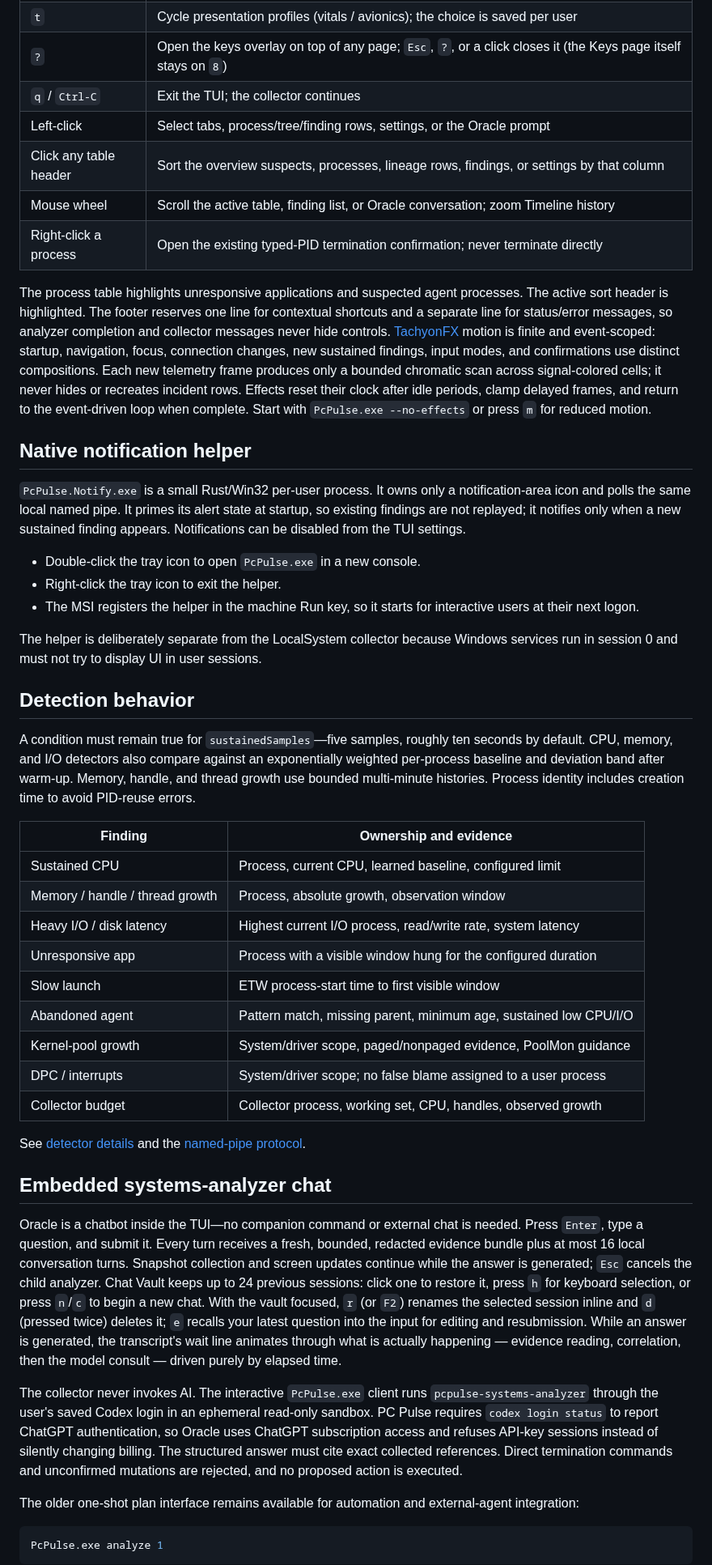
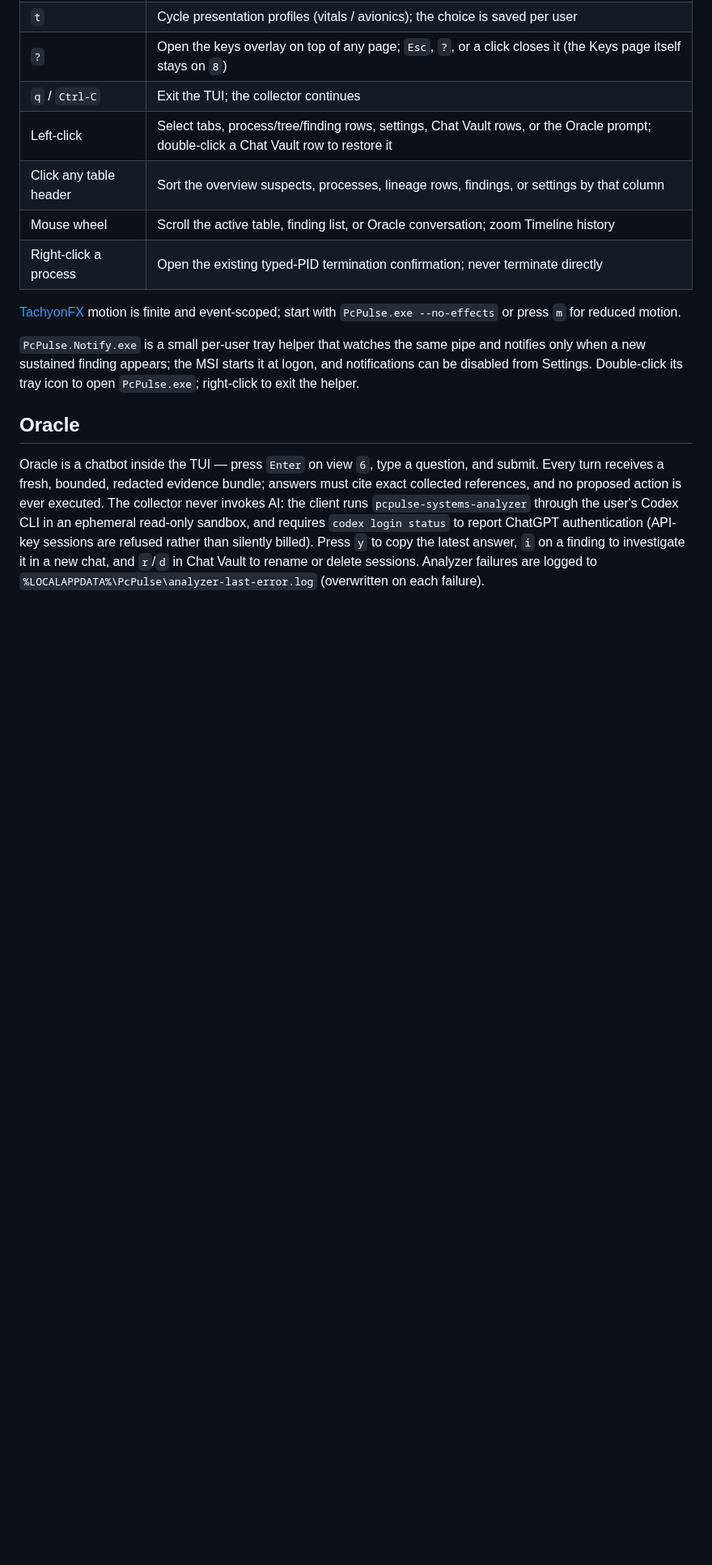
Before and after one commit to quorraa/pc-pulse, a Markdown page: README.md, the part around one of its changes. Shown at 81% size. GitHub-like rendering; blank space fills up the shorter version.

````diff
--- a/README.md
+++ b/README.md
@@ -87,50 +90,16 @@ Important keys:
 | `t` | Cycle presentation profiles (vitals / avionics); the choice is saved per user |
 | `?` | Open the keys overlay on top of any page; `Esc`, `?`, or a click closes it (the Keys page itself stays on `8`) |
 | `q` / `Ctrl-C` | Exit the TUI; the collector continues |
-| Left-click | Select tabs, process/tree/finding rows, settings, or the Oracle prompt |
+| Left-click | Select tabs, process/tree/finding rows, settings, Chat Vault rows, or the Oracle prompt; double-click a Chat Vault row to restore it |
 | Click any table header | Sort the overview suspects, processes, lineage rows, findings, or settings by that column |
 | Mouse wheel | Scroll the active table, finding list, or Oracle conversation; zoom Timeline history |
 | Right-click a process | Open the existing typed-PID termination confirmation; never terminate directly |
 
-The process table highlights unresponsive applications and suspected agent processes. The active sort header is highlighted. The footer reserves one line for contextual shortcuts and a separate line for status/error messages, so analyzer completion and collector messages never hide controls. [TachyonFX](https://docs.rs/tachyonfx/latest/tachyonfx/fx/index.html) motion is finite and event-scoped: startup, navigation, focus, connection changes, new sustained findings, input modes, and confirmations use distinct compositions. Each new telemetry frame produces only a bounded chromatic scan across signal-colored cells; it never hides or recreates incident rows. Effects reset their clock after idle periods, clamp delayed frames, and return to the event-driven loop when complete. Start with `PcPulse.exe --no-effects` or press `m` for reduced motion.
+[TachyonFX](https://docs.rs/tachyonfx/latest/tachyonfx/fx/index.html) motion is finite and event-scoped; start with `PcPulse.exe --no-effects` or press `m` for reduced motion.
 
-## Native notification helper
+`PcPulse.Notify.exe` is a small per-user tray helper that watches the same pipe and notifies only when a new sustained finding appears; the MSI starts it at logon, and notifications can be disabled from Settings. Double-click its tray icon to open `PcPulse.exe`; right-click to exit the helper.
 
-`PcPulse.Notify.exe` is a small Rust/Win32 per-user process. It owns only a notification-area icon and polls the same local named pipe. It primes its alert state at startup, so existing findings are not replayed; it notifies only when a new sustained finding appears. Notifications can be disabled from the TUI settings.
+## Oracle
 
-- Double-click the tray icon to open `PcPulse.exe` in a new console.
-- Right-click the tray icon to exit the helper.
-- The MSI registers the helper in the machine Run key, so it starts for interactive users at their next logon.
+Oracle is a chatbot inside the TUI — press `Enter` on view `6`, type a question, and submit. Every turn receives a fresh, bounded, redacted evidence bundle; answers must cite exact collected references, and no proposed action is ever executed. The collector never invokes AI: the client runs `pcpulse-systems-analyzer` through the user's Codex CLI in an ephemeral read-only sandbox, and requires `codex login status` to report ChatGPT authentication (API-key sessions are refused rather than silently billed). Press `y` to copy the latest answer, `i` on a finding to investigate it in a new chat, and `r`/`d` in Chat Vault to rename or delete sessions. Analyzer failures are logged to `%LOCALAPPDATA%\PcPulse\analyzer-last-error.log` (overwritten on each failure).
 
-The helper is deliberately separate from the LocalSystem collector because Windows services run in session 0 and must not try to display UI in user sessions.
-
-## Detection behavior
-
-A condition must remain true for `sustainedSamples`—five samples, roughly ten seconds by default. CPU, memory, and I/O detectors also compare against an exponentially weighted per-process baseline and deviation band after warm-up. Memory, handle, and thread growth use bounded multi-minute histories. Process identity includes creation time to avoid PID-reuse errors.
-
-| Finding | Ownership and evidence |
-|---|---|
-| Sustained CPU | Process, current CPU, learned baseline, configured limit |
-| Memory / handle / thread growth | Process, absolute growth, observation window |
-| Heavy I/O / disk latency | Highest current I/O process, read/write rate, system latency |
-| Unresponsive app | Process with a visible window hung for the configured duration |
-| Slow launch | ETW process-start time to first visible window |
-| Abandoned agent | Pattern match, missing parent, minimum age, sustained low CPU/I/O |
-| Kernel-pool growth | System/driver scope, paged/nonpaged evidence, PoolMon guidance |
-| DPC / interrupts | System/driver scope; no false blame assigned to a user process |
-| Collector budget | Collector process, working set, CPU, handles, observed growth |
-
-See [detector details](docs/detectors.md) and the [named-pipe protocol](docs/protocol.md).
-
-## Embedded systems-analyzer chat
-
-Oracle is a chatbot inside the TUI—no companion command or external chat is needed. Press `Enter`, type a question, and submit it. Every turn receives a fresh, bounded, redacted evidence bundle plus at most 16 local conversation turns. Snapshot collection and screen updates continue while the answer is generated; `Esc` cancels the child analyzer. Chat Vault keeps up to 24 previous sessions: click one to restore it, press `h` for keyboard selection, or press `n`/`c` to begin a new chat. With the vault focused, `r` (or `F2`) renames the selected session inline and `d` (pressed twice) deletes it; `e` recalls your latest question into the input for editing and resubmission. While an answer is generated, the transcript's wait line animates through what is actually happening — evidence reading, correlation, then the model consult — driven purely by elapsed time.
-
-The collector never invokes AI. The interactive `PcPulse.exe` client runs `pcpulse-systems-analyzer` through the user's saved Codex login in an ephemeral read-only sandbox. PC Pulse requires `codex login status` to report ChatGPT authentication, so Oracle uses ChatGPT subscription access and refuses API-key sessions instead of silently changing billing. The structured answer must cite exact collected references. Direct termination commands and unconfirmed mutations are rejected, and no proposed action is executed.
-
-The older one-shot plan interface remains available for automation and external-agent integration:
-
-```powershell
-PcPulse.exe analyze 1
-```
-
````
Also changed, not shown: other parts of README.md (+43 -108 lines), docs/media/demo-avionics.gif (added), 3 other files.
